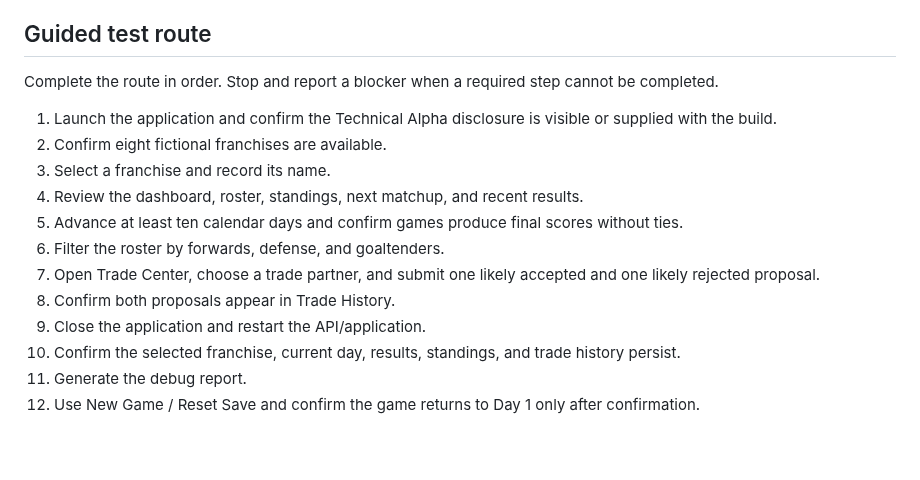
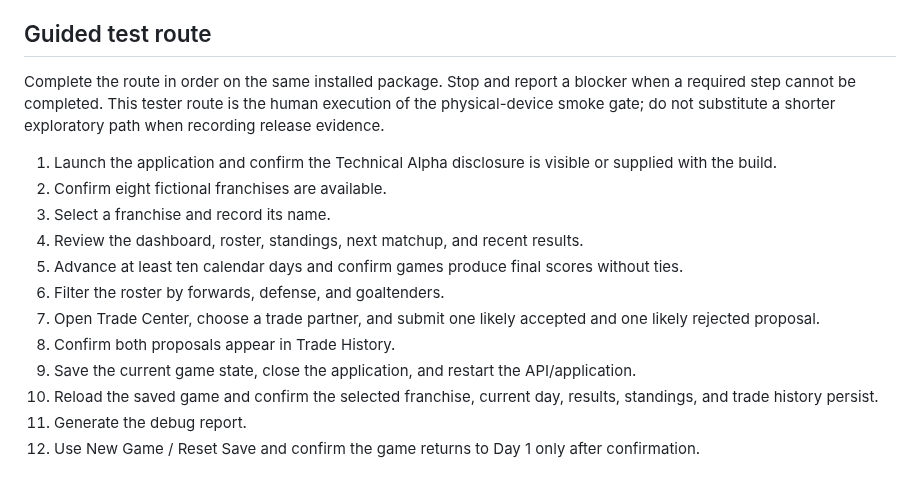
Before and after one commit to krk344-prog/nhl-gm-game, a Markdown page: docs/technical_alpha_pilot_guide.md, the part around the change. Drawn GitHub-style; blank space fills up the shorter version.

Commit message:
alpha: align guided device route with smoke gate

```diff
--- a/docs/technical_alpha_pilot_guide.md
+++ b/docs/technical_alpha_pilot_guide.md
@@ -75,7 +75,7 @@ Use only the installation package supplied by the facilitator. Record its commit
 
 ## Guided test route
 
-Complete the route in order. Stop and report a blocker when a required step cannot be completed.
+Complete the route in order on the same installed package. Stop and report a blocker when a required step cannot be completed. This tester route is the human execution of the physical-device smoke gate; do not substitute a shorter exploratory path when recording release evidence.
 
 1. Launch the application and confirm the Technical Alpha disclosure is visible or supplied with the build.
 2. Confirm eight fictional franchises are available.
@@ -85,8 +85,8 @@ Complete the route in order. Stop and report a blocker when a required step cann
 6. Filter the roster by forwards, defense, and goaltenders.
 7. Open Trade Center, choose a trade partner, and submit one likely accepted and one likely rejected proposal.
 8. Confirm both proposals appear in Trade History.
-9. Close the application and restart the API/application.
-10. Confirm the selected franchise, current day, results, standings, and trade history persist.
+9. Save the current game state, close the application, and restart the API/application.
+10. Reload the saved game and confirm the selected franchise, current day, results, standings, and trade history persist.
 11. Generate the debug report.
 12. Use New Game / Reset Save and confirm the game returns to Day 1 only after confirmation.
 
```
